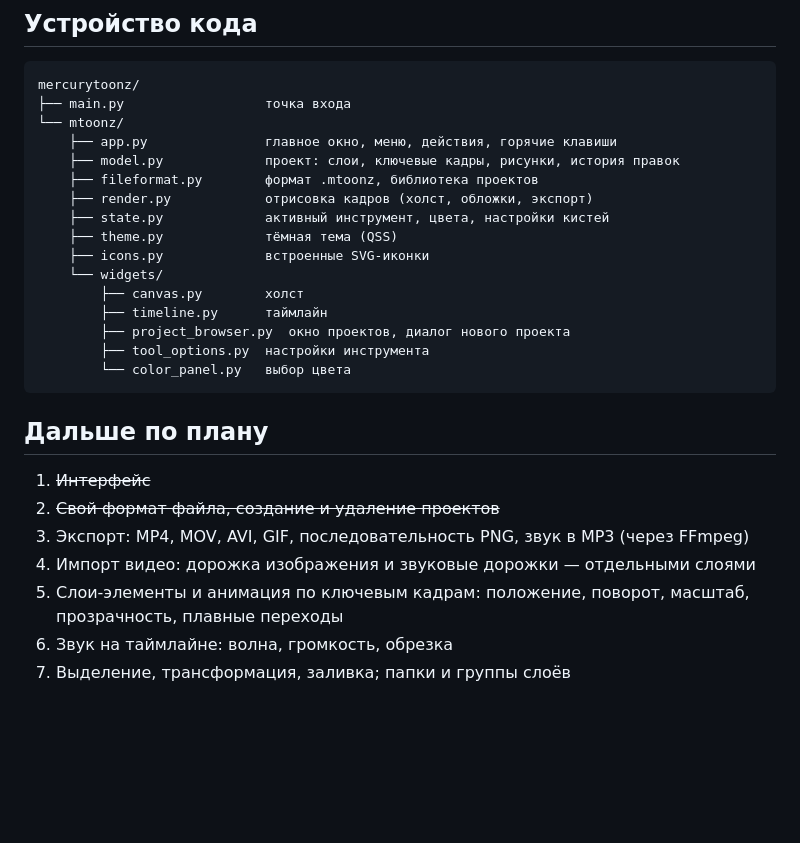
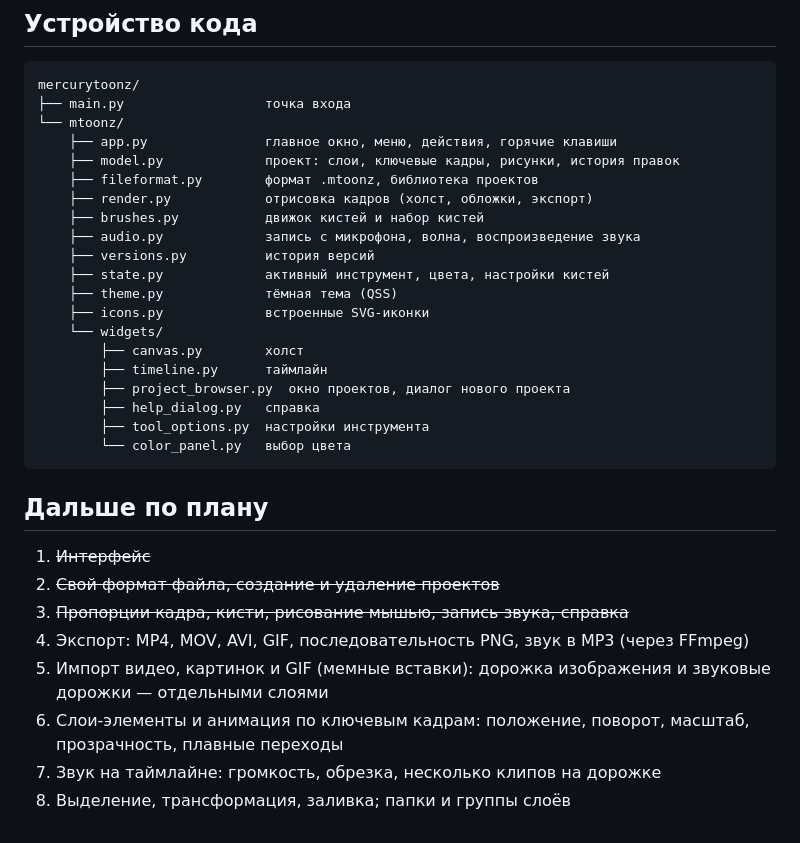
Before and after one commit to mercurydani/mercury, a Markdown page: mercurytoonz/README.md, the part around one of its changes. Rendered like a GitHub page; blank space fills up the shorter version.

````diff
--- a/mercurytoonz/README.md
+++ b/mercurytoonz/README.md
@@ -58,6 +74,9 @@ mercurytoonz/
     ├── model.py             проект: слои, ключевые кадры, рисунки, история правок
     ├── fileformat.py        формат .mtoonz, библиотека проектов
     ├── render.py            отрисовка кадров (холст, обложки, экспорт)
+    ├── brushes.py           движок кистей и набор кистей
+    ├── audio.py             запись с микрофона, волна, воспроизведение звука
+    ├── versions.py          история версий
     ├── state.py             активный инструмент, цвета, настройки кистей
     ├── theme.py             тёмная тема (QSS)
     ├── icons.py             встроенные SVG-иконки
@@ -65,6 +84,7 @@ mercurytoonz/
         ├── canvas.py        холст
         ├── timeline.py      таймлайн
         ├── project_browser.py  окно проектов, диалог нового проекта
+        ├── help_dialog.py   справка
         ├── tool_options.py  настройки инструмента
         └── color_panel.py   выбор цвета
 ```
@@ -73,8 +93,9 @@ mercurytoonz/
 
 1. ~~Интерфейс~~
 2. ~~Свой формат файла, создание и удаление проектов~~
-3. Экспорт: MP4, MOV, AVI, GIF, последовательность PNG, звук в MP3 (через FFmpeg)
-4. Импорт видео: дорожка изображения и звуковые дорожки — отдельными слоями
-5. Слои-элементы и анимация по ключевым кадрам: положение, поворот, масштаб, прозрачность, плавные переходы
-6. Звук на таймлайне: волна, громкость, обрезка
-7. Выделение, трансформация, заливка; папки и группы слоёв
+3. ~~Пропорции кадра, кисти, рисование мышью, запись звука, справка~~
+4. Экспорт: MP4, MOV, AVI, GIF, последовательность PNG, звук в MP3 (через FFmpeg)
+5. Импорт видео, картинок и GIF (мемные вставки): дорожка изображения и звуковые дорожки — отдельными слоями
+6. Слои-элементы и анимация по ключевым кадрам: положение, поворот, масштаб, прозрачность, плавные переходы
+7. Звук на таймлайне: громкость, обрезка, несколько клипов на дорожке
+8. Выделение, трансформация, заливка; папки и группы слоёв
````
Also changed, not shown: other parts of mercurytoonz/README.md (+16 -0 lines), mercurytoonz/docs/brushes.png (added), 17 other files.
